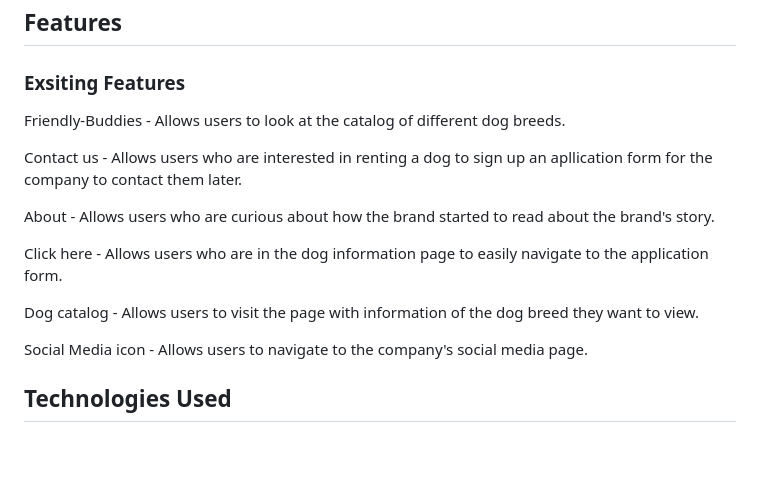
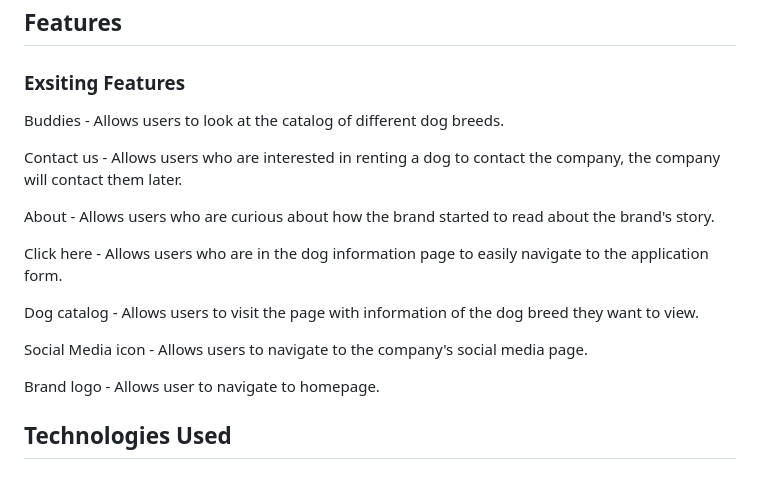
Before and after one commit to verlaineong/WDB, a Markdown page: README.md, the part around one of its changes. Drawn GitHub-style; blank space fills up the shorter version.

```diff
--- a/README.md
+++ b/README.md
@@ -56,17 +56,19 @@ When designing the website, I took the booking process user-friendliness into co
 ## Features
 ### Exsiting Features
 
-Friendly-Buddies - Allows users to look at the catalog of different dog breeds.
+Buddies - Allows users to look at the catalog of different dog breeds.
 
-Contact us - Allows users who are interested in renting a dog to sign up an apllication form for the company to contact them later.
+Contact us - Allows users who are interested in renting a dog to contact the company, the company will contact them later.
 
 About - Allows users who are curious about how the brand started to read about the brand's story.
 
-Click here - Allows users who are in the dog information page to easily navigate to the application form.
+Click here  - Allows users who are in the dog information page to easily navigate to the application form.
 
 Dog catalog - Allows users to visit the page with information of the dog breed they want to view.
 
 Social Media icon - Allows users to navigate to the company's social media page.
+
+Brand logo - Allows user to navigate to homepage.
 
 ## Technologies Used
 
```
Also changed, not shown: other parts of README.md (+1 -1 lines).
